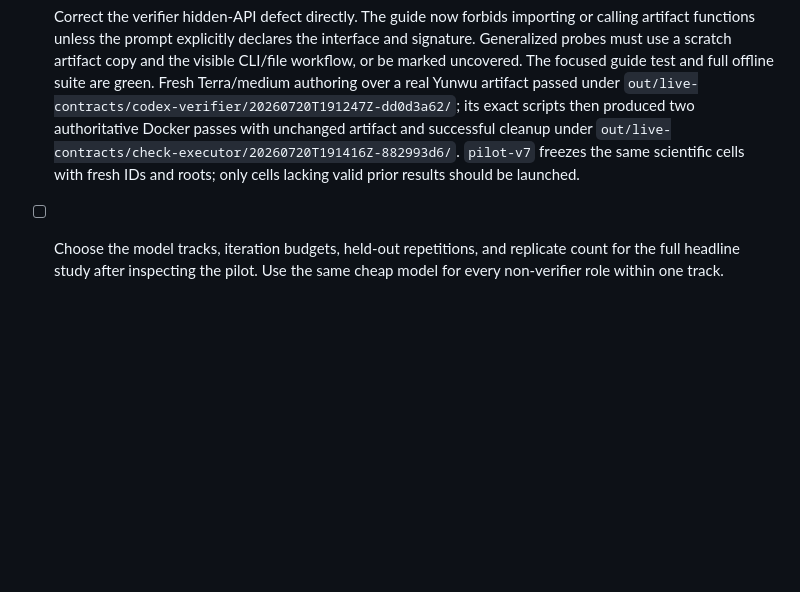
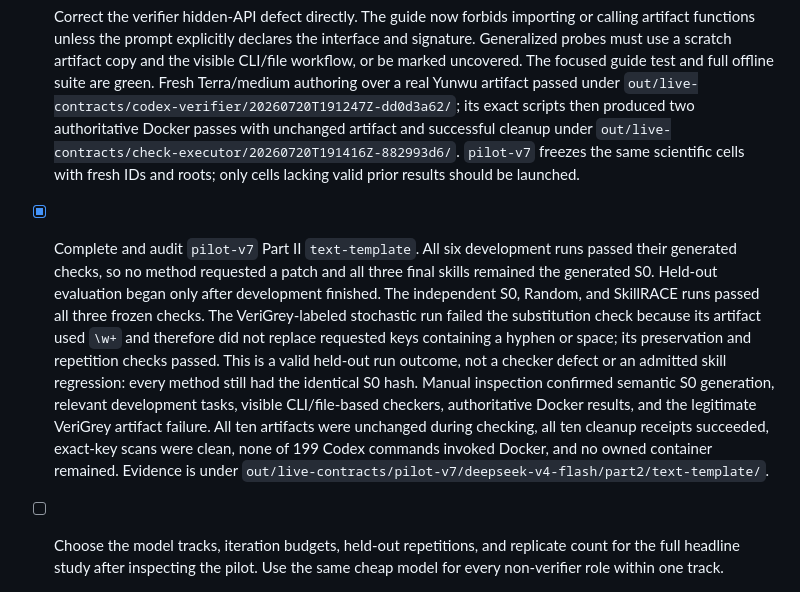
Before and after one commit to jimbou/skillrace, a Markdown page: skillrace_next/docs/CURRENT_STATUS.md, the part around the change. GitHub-like rendering; blank space fills up the shorter version.

Commit message:
docs(next): record pilot v7 text template cell

```diff
--- a/skillrace_next/docs/CURRENT_STATUS.md
+++ b/skillrace_next/docs/CURRENT_STATUS.md
@@ -339,6 +339,20 @@ falsely admitted. Credentials were absent and all three owned containers were re
   under `out/live-contracts/check-executor/20260720T191416Z-882993d6/`. `pilot-v7`
   freezes the same scientific cells with fresh IDs and roots; only cells lacking valid
   prior results should be launched.
+- [x] Complete and audit `pilot-v7` Part II `text-template`. All six development runs
+  passed their generated checks, so no method requested a patch and all three final
+  skills remained the generated S0. Held-out evaluation began only after development
+  finished. The independent S0, Random, and SkillRACE runs passed all three frozen
+  checks. The VeriGrey-labeled stochastic run failed the substitution check because its
+  artifact used `\w+` and therefore did not replace requested keys containing a hyphen or
+  space; its preservation and repetition checks passed. This is a valid held-out run
+  outcome, not a checker defect or an admitted skill regression: every method still had
+  the identical S0 hash. Manual inspection confirmed semantic S0 generation, relevant
+  development tasks, visible CLI/file-based checkers, authoritative Docker results, and
+  the legitimate VeriGrey artifact failure. All ten artifacts were unchanged during
+  checking, all ten cleanup receipts succeeded, exact-key scans were clean, none of 199
+  Codex commands invoked Docker, and no owned container remained. Evidence is under
+  `out/live-contracts/pilot-v7/deepseek-v4-flash/part2/text-template/`.
 - [ ] Choose the model tracks, iteration budgets, held-out repetitions, and replicate
   count for the full headline study after inspecting the pilot. Use the same cheap model
   for every non-verifier role within one track.
```
